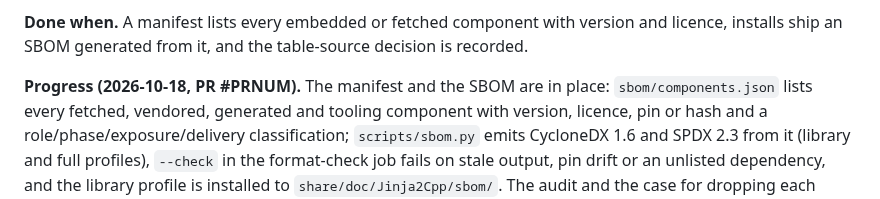
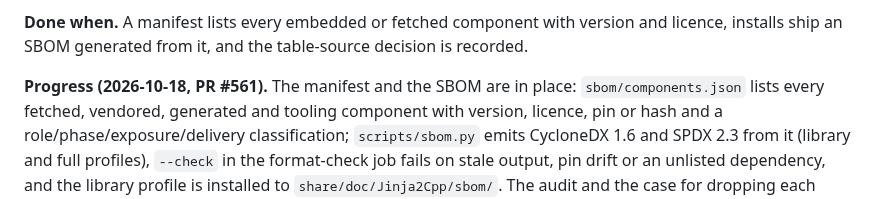
Before and after one commit to jinja2cpp/Jinja2Cpp, a Markdown page: docs/tasks/0187-generated-data-acquisition.md, the part around the change. Drawn GitHub-style.

Commit message:
0187: link PR #561
Co-Authored-By: Claude Opus 5.5 (1M context) <noreply@anthropic.com>
Claude-Session: https://claude.ai/code/session_01DrAnkEMqmseGNzUFqtDMCX

```diff
--- a/docs/tasks/0187-generated-data-acquisition.md
+++ b/docs/tasks/0187-generated-data-acquisition.md
@@ -31,7 +31,7 @@ in CI. Decide together with 0186.
 **Done when.** A manifest lists every embedded or fetched component with version and
 licence, installs ship an SBOM generated from it, and the table-source decision is recorded.
 
-**Progress (2026-10-18, PR #PRNUM).** The manifest and the SBOM are in place:
+**Progress (2026-10-18, PR #561).** The manifest and the SBOM are in place:
 `sbom/components.json` lists every fetched, vendored, generated and tooling component
 with version, licence, pin or hash and a role/phase/exposure/delivery classification;
 `scripts/sbom.py` emits CycloneDX 1.6 and SPDX 2.3 from it (library and full profiles),
```
